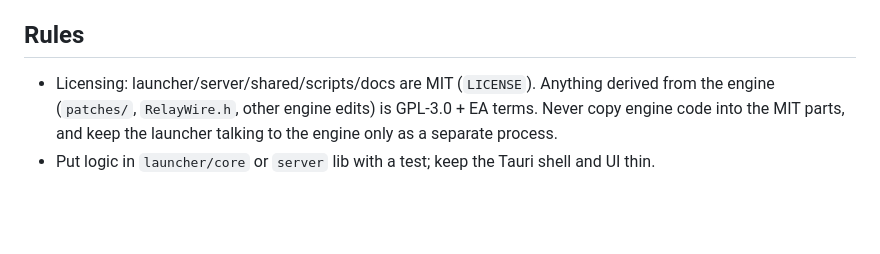
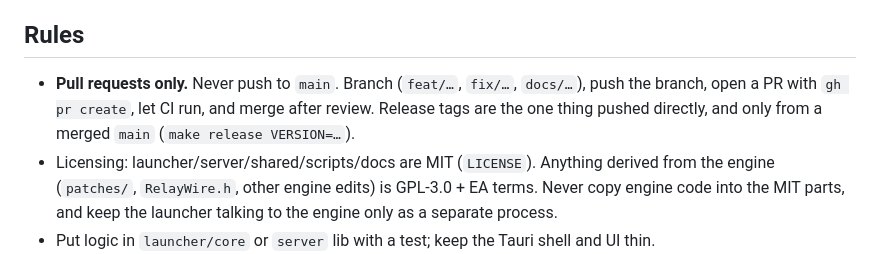
Before and after one commit to michaelmurfy/rallypoint, a Markdown page: agent.md, the part around the change. Rendered like a GitHub page; blank space fills up the shorter version.

Commit message:
agent.md: changes go through pull requests, not direct pushes
Co-Authored-By: Claude Sonnet 5.5 <noreply@anthropic.com>

```diff
--- a/agent.md
+++ b/agent.md
@@ -29,6 +29,7 @@ Rallypoint: cross-platform (macOS, Windows, Linux) launcher and multiplayer stac
 - Not encrypted: an on-path attacker can read/replay traffic and the verifier. Server->client packets are unsigned (off-path spoofing needs the client's ephemeral port). The agent's loopback socket trusts any local process (same-user threat model).
 
 ## Rules
+- **Pull requests only.** Never push to `main`. Branch (`feat/…`, `fix/…`, `docs/…`), push the branch, open a PR with `gh pr create`, let CI run, and merge after review. Release tags are the one thing pushed directly, and only from a merged `main` (`make release VERSION=…`).
 - Licensing: launcher/server/shared/scripts/docs are MIT (`LICENSE`). Anything derived from the engine (`patches/`, `RelayWire.h`, other engine edits) is GPL-3.0 + EA terms. Never copy engine code into the MIT parts, and keep the launcher talking to the engine only as a separate process.
 - Put logic in `launcher/core` or `server` lib with a test; keep the Tauri shell and UI thin.
 - Detect games by `.big` files (`INIZH.big` = Zero Hour, `INI.big` = Generals). Steam app IDs (Generals 2229870, Zero Hour 2732960) are used only by the steamcmd download.
```
